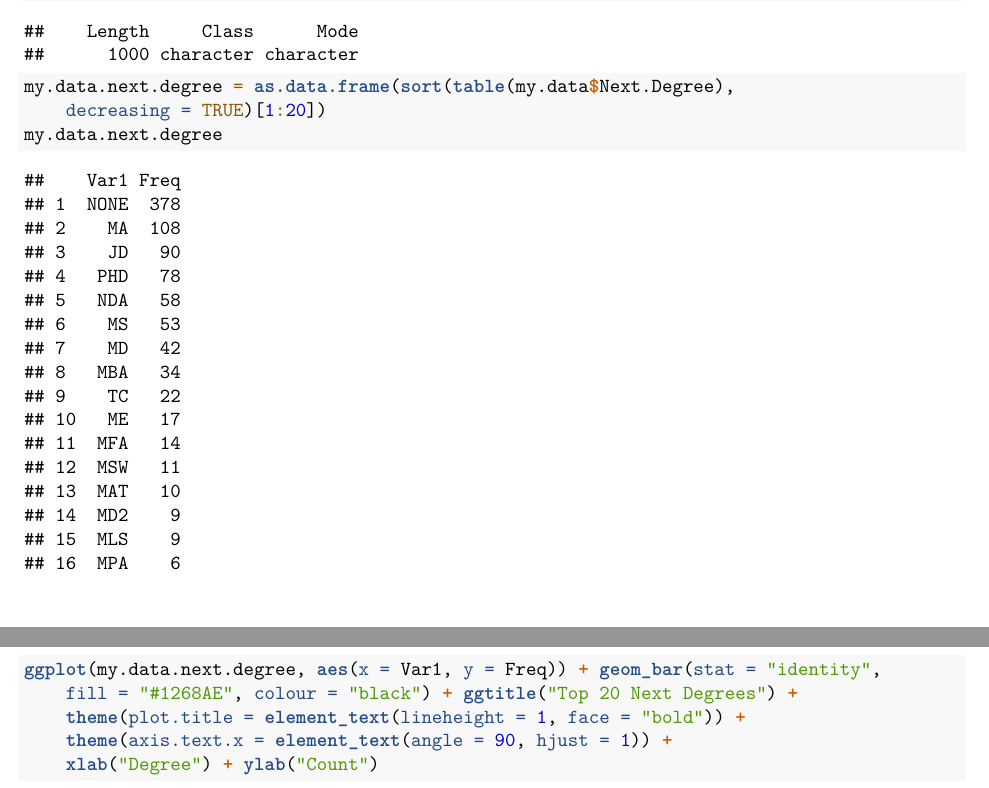
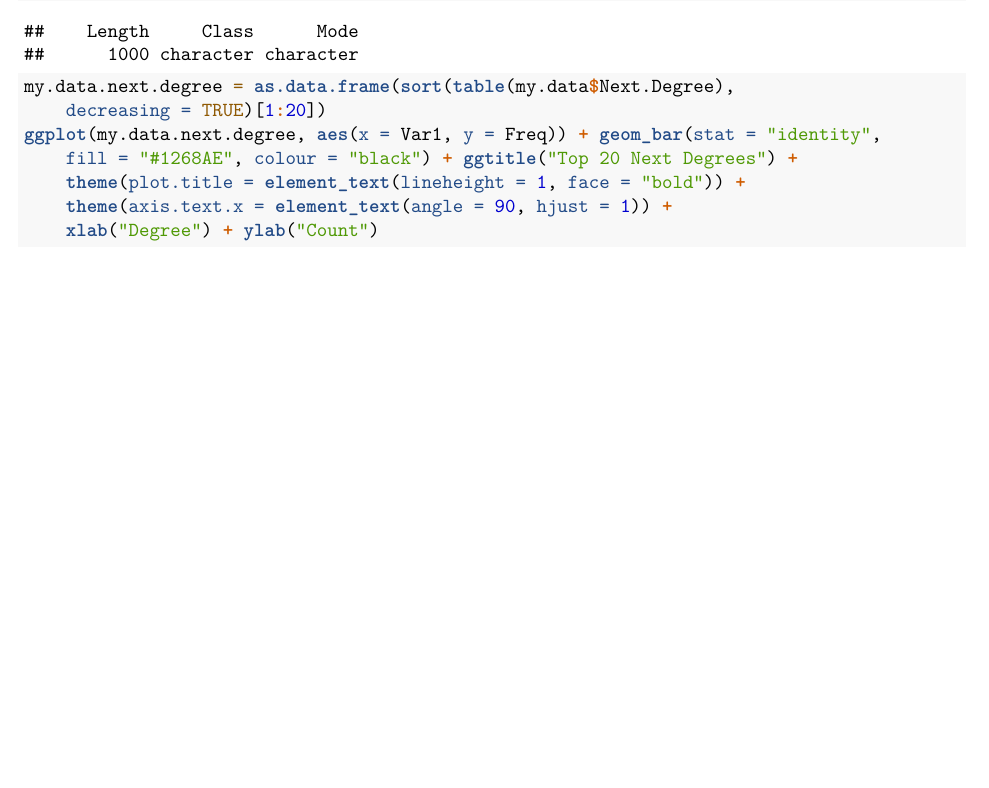
Before and after one commit to jrkenneyjr-MIDS/W271-Lab-2, an R Markdown document (Lab 2/Section2_hw02_JohnKenneyR.Rmd): two parts of pages 6 and 7 of 8 before the commit and part of page 6 of 8 after it, the two joined at a grey line, cut so that both start at the same text, the shorter picture padded with empty space. Rendered offline with R 4.5, knitr and Pandoc, then LaTeX, with nearby package versions; code that draws random numbers runs with fixed seeds of ours.

Commit message:
Minor update

```diff
--- a/Lab 2/Section2_hw02_JohnKenneyR.Rmd
+++ b/Lab 2/Section2_hw02_JohnKenneyR.Rmd
@@ -99,4 +99,3 @@ ggplot(my.data.major.count, aes(x = Var1, y = Freq)) + geom_bar(stat = "identity
 #Next Degree Variable
 summary(my.data$Next.Degree)
 my.data.next.degree = as.data.frame(sort(table(my.data$Next.Degree), decreasing = TRUE)[1:20])
-my.data.next.degree
```
Also changed, not shown: Lab 2/Section2_hw02_JohnKenneyR.Rmd (1 more changed lines).
